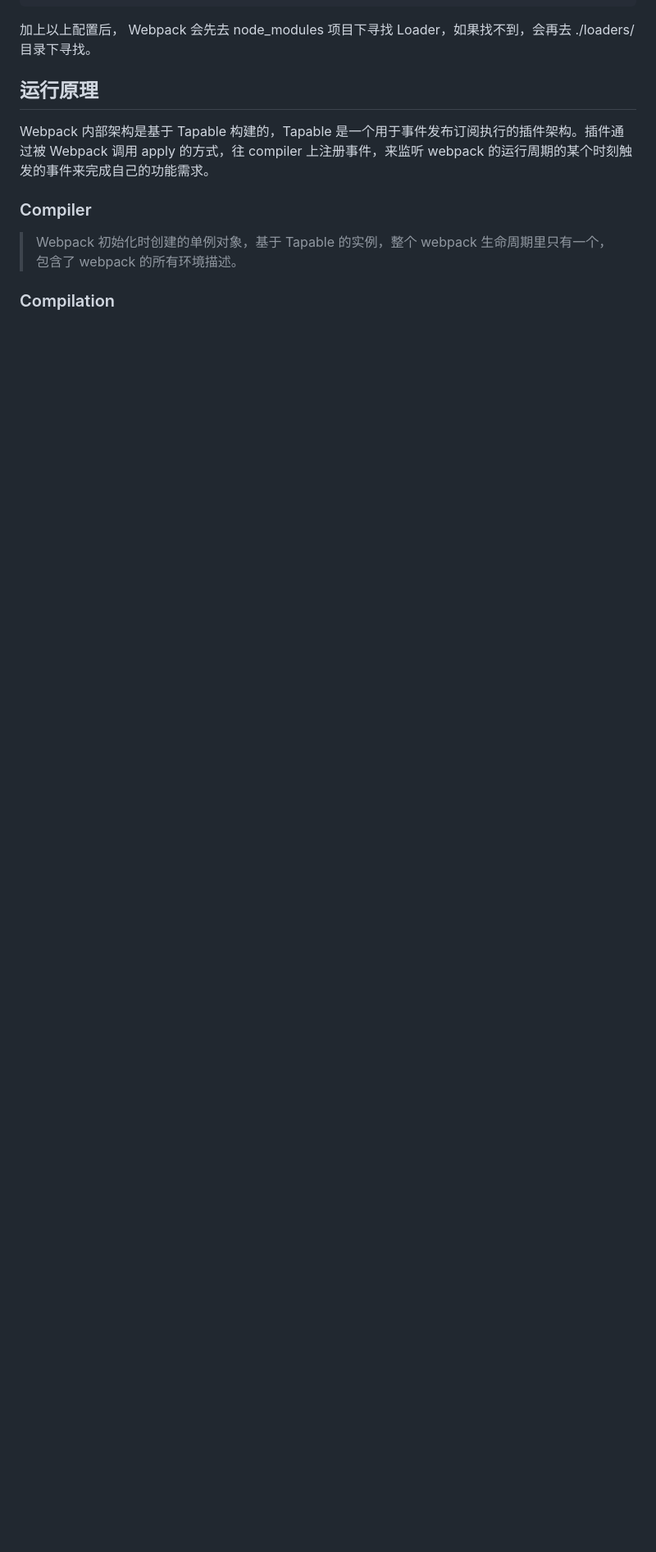
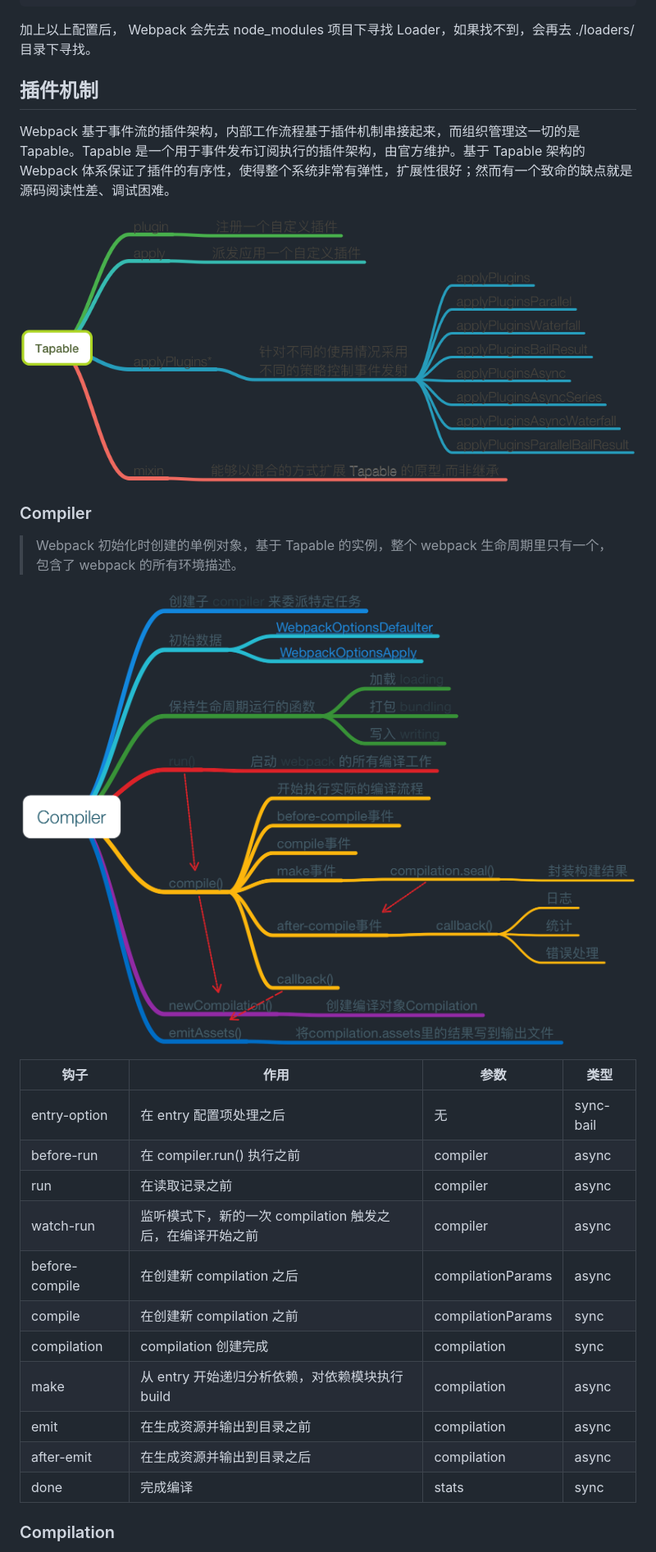
Before and after one commit to elgine/webpack-tutorial, a Markdown page: README.md, the part around one of its changes. Shown at 82% size. Drawn GitHub-style; pictures changed too: Compiler.png (added), Tapable.png (added); blank space fills up the shorter version.

```diff
--- a/README.md
+++ b/README.md
@@ -341,11 +348,29 @@ ResolveLoader 用于配置 Webpack 如何寻找 Loader。 默认情况下只会
 
 加上以上配置后， Webpack 会先去 node_modules 项目下寻找 Loader，如果找不到，会再去 ./loaders/ 目录下寻找。
 
-## 运行原理
+## 插件机制
 
-Webpack 内部架构是基于 Tapable 构建的，Tapable 是一个用于事件发布订阅执行的插件架构。插件通过被 Webpack 调用 apply 的方式，往 compiler 上注册事件，来监听 webpack 的运行周期的某个时刻触发的事件来完成自己的功能需求。
+Webpack 基于事件流的插件架构，内部工作流程基于插件机制串接起来，而组织管理这一切的是 Tapable。Tapable 是一个用于事件发布订阅执行的插件架构，由官方维护。基于 Tapable 架构的 Webpack 体系保证了插件的有序性，使得整个系统非常有弹性，扩展性很好；然而有一个致命的缺点就是源码阅读性差、调试困难。
+
+![Tapable](./Tapable.png)
 
 ### Compiler
 >Webpack 初始化时创建的单例对象，基于 Tapable 的实例，整个 webpack 生命周期里只有一个，包含了 webpack 的所有环境描述。
 
+![Compiler](./Compiler.png)
+
+| 钩子 | 作用 | 参数 | 类型 |
+| ------ | ------ | ------ | ------ |
+| entry-option | 在 entry 配置项处理之后 | 无 | sync-bail |
+| before-run | 在 compiler.run() 执行之前 | compiler | async |
+| run | 在读取记录之前 | compiler | async |
+| watch-run | 监听模式下，新的一次 compilation 触发之后，在编译开始之前  | compiler | async |
+| before-compile | 在创建新 compilation 之后 | compilationParams | async |
+| compile | 在创建新 compilation 之前 | compilationParams | sync |
+| compilation | compilation 创建完成 | compilation | sync |
+| make | 从 entry 开始递归分析依赖，对依赖模块执行 build | compilation | async |
+| emit | 在生成资源并输出到目录之前 | compilation | async |
+| after-emit | 在生成资源并输出到目录之后 | compilation | async |
+| done | 完成编译 | stats | sync |
+
 ### Compilation
```
Also changed, not shown: other parts of README.md (+47 -15 lines), Compilation.png (added), Hook.png (added), webpack-config-dev-prod.png (deleted).
